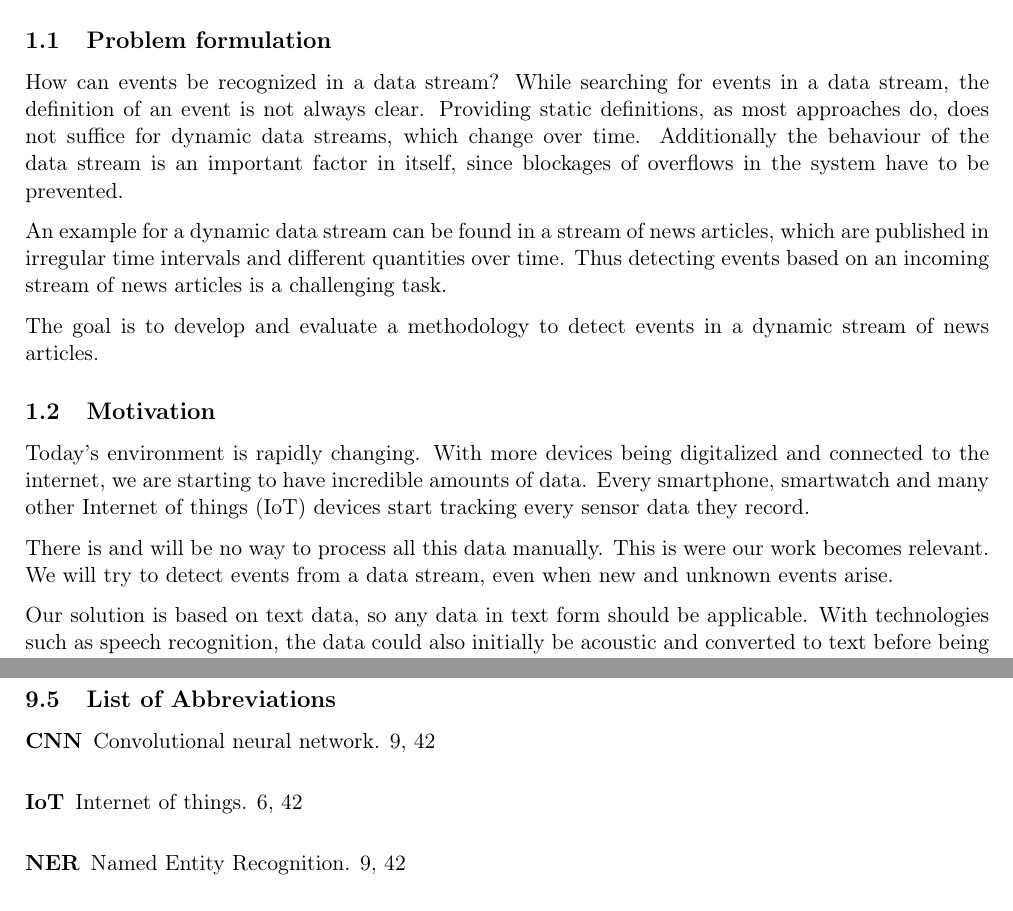
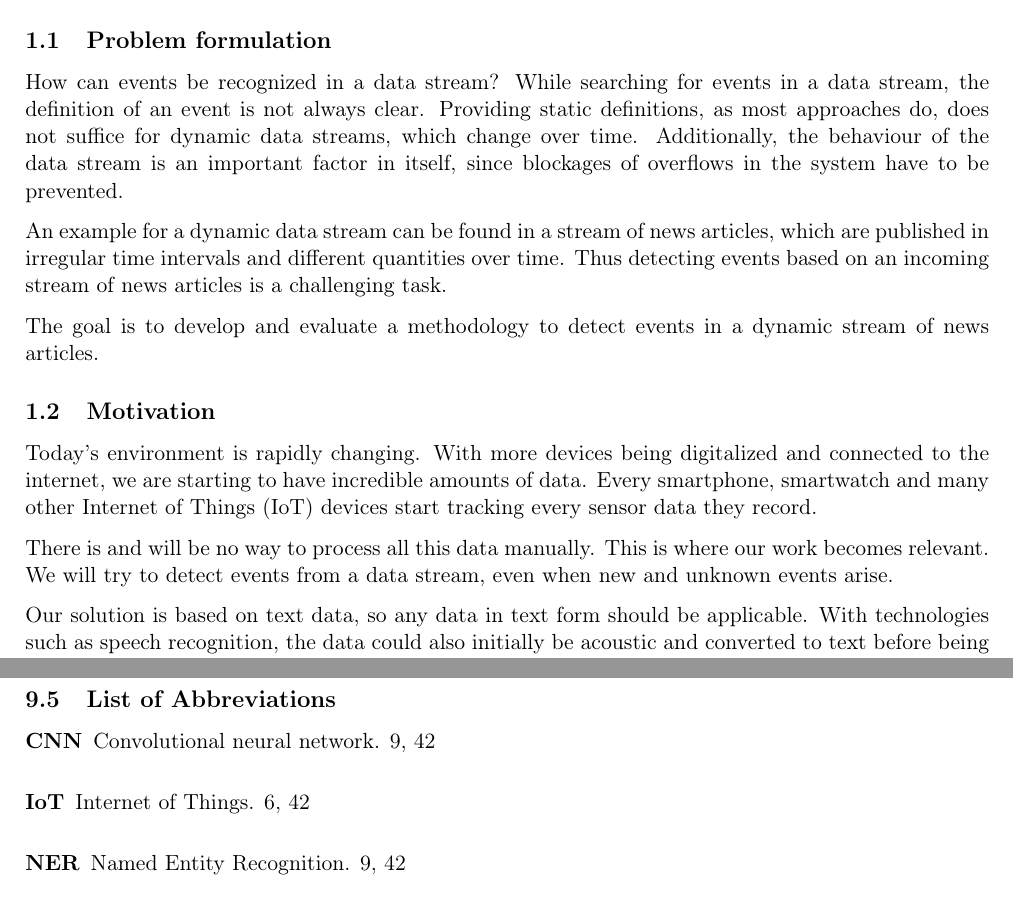
Before and after one commit to dpacassi/dynamic-event-detection-in-data-streams, a LaTeX thesis (doc/thesis.tex, which reads doc/1_introduction.tex): two parts of pages 7 and 45 of 48, joined at a grey line, cut so that both start at the same text. Compiled offline with pdfLaTeX.

Commit message:
Fix minor typos

```diff
--- a/doc/1_introduction.tex
+++ b/doc/1_introduction.tex
@@ -12,7 +12,7 @@ How can events be recognized in a data stream?
 While searching for events in a data stream, the definition of an event is not always clear.
 Providing static definitions, as most approaches do,
 does not suffice for dynamic data streams, which change over time.
-Additionally the behaviour of the data stream is an important factor in itself,
+Additionally, the behaviour of the data stream is an important factor in itself,
 since blockages of overflows in the system have to be prevented.
 
 An example for a dynamic data stream can be found in a stream of news articles, which are published in irregular time intervals and different quantities over time. Thus detecting events based on an incoming stream of news articles is a challenging task.
@@ -26,7 +26,7 @@ we are starting to have incredible amounts of data.
 Every smartphone, smartwatch and many other \gls{iot} devices start tracking every sensor data they record.
 
 There is and will be no way to process all this data manually.
-This is were our work becomes relevant.
+This is where our work becomes relevant.
 We will try to detect events from a data stream, even when new and unknown events arise.
 
 Our solution is based on text data, so any data in text form should be applicable.
--- a/doc/thesis.tex
+++ b/doc/thesis.tex
@@ -28,7 +28,7 @@
 \makeglossaries
 \newacronym{ner}{NER}{Named Entity Recognition}
 \newacronym{cnn}{CNN}{Convolutional neural network}
-\newacronym{iot}{IoT}{Internet of things}
+\newacronym{iot}{IoT}{Internet of Things}
 \newacronym{vsm}{VSM}{Vector space model}
 
 \newglossaryentry{vectoriser}
```
Also changed, not shown: doc/thesis.pdf.
